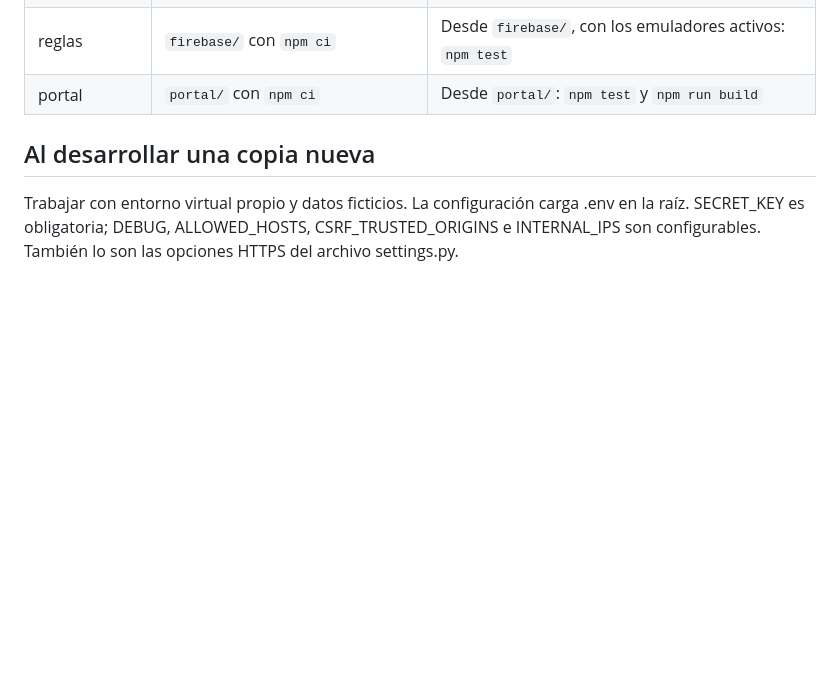
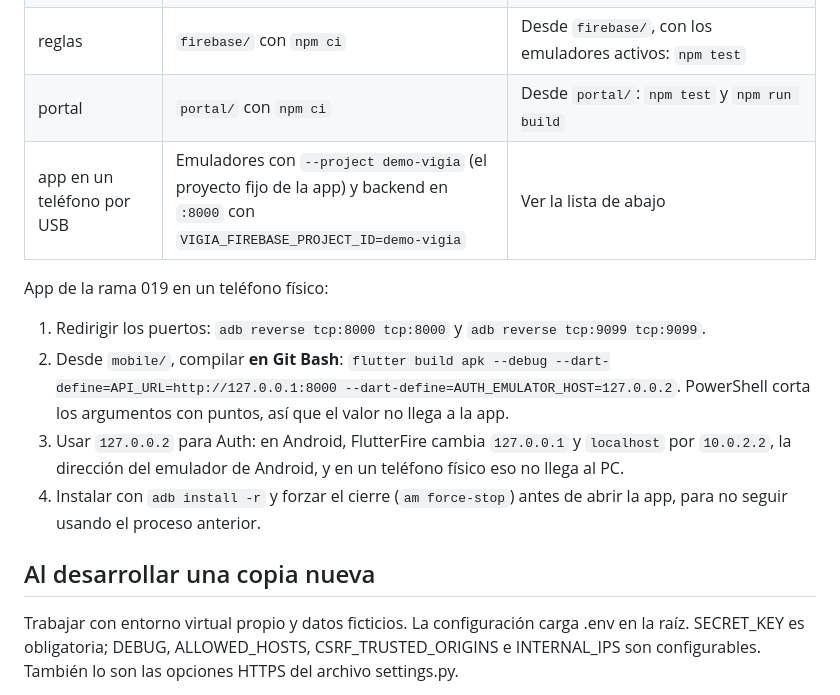
Before and after one commit to Azurtilo/vigia-demo, a Markdown page: docs/ENTORNO_Y_VERIFICACION.md, the part around the change. GitHub-like rendering; blank space fills up the shorter version.

```diff
--- a/docs/ENTORNO_Y_VERIFICACION.md
+++ b/docs/ENTORNO_Y_VERIFICACION.md
@@ -23,6 +23,14 @@ Instalado con `winget` y npm (D-099): Temurin JDK 21.0.12.1, Node.js 24.22.1 LTS
 | backend | `.venv-backend` (Python 3.12); `pip install -r backend/requirements-dev.txt` | Desde `backend/`: `../.venv-backend/Scripts/python.exe -m pytest`. Sin emuladores, las pruebas de integración aparecen **omitidas** |
 | reglas | `firebase/` con `npm ci` | Desde `firebase/`, con los emuladores activos: `npm test` |
 | portal | `portal/` con `npm ci` | Desde `portal/`: `npm test` y `npm run build` |
+| app en un teléfono por USB | Emuladores con `--project demo-vigia` (el proyecto fijo de la app) y backend en `:8000` con `VIGIA_FIREBASE_PROJECT_ID=demo-vigia` | Ver la lista de abajo |
+
+App de la rama 019 en un teléfono físico:
+
+1. Redirigir los puertos: `adb reverse tcp:8000 tcp:8000` y `adb reverse tcp:9099 tcp:9099`.
+2. Desde `mobile/`, compilar **en Git Bash**: `flutter build apk --debug --dart-define=API_URL=http://127.0.0.1:8000 --dart-define=AUTH_EMULATOR_HOST=127.0.0.2`. PowerShell corta los argumentos con puntos, así que el valor no llega a la app.
+3. Usar `127.0.0.2` para Auth: en Android, FlutterFire cambia `127.0.0.1` y `localhost` por `10.0.2.2`, la dirección del emulador de Android, y en un teléfono físico eso no llega al PC.
+4. Instalar con `adb install -r` y forzar el cierre (`am force-stop`) antes de abrir la app, para no seguir usando el proceso anterior.
 
 ## Al desarrollar una copia nueva
 
```
Also changed, not shown: specs/019-migracion-firebase/validation.md (+1 -0 lines).
